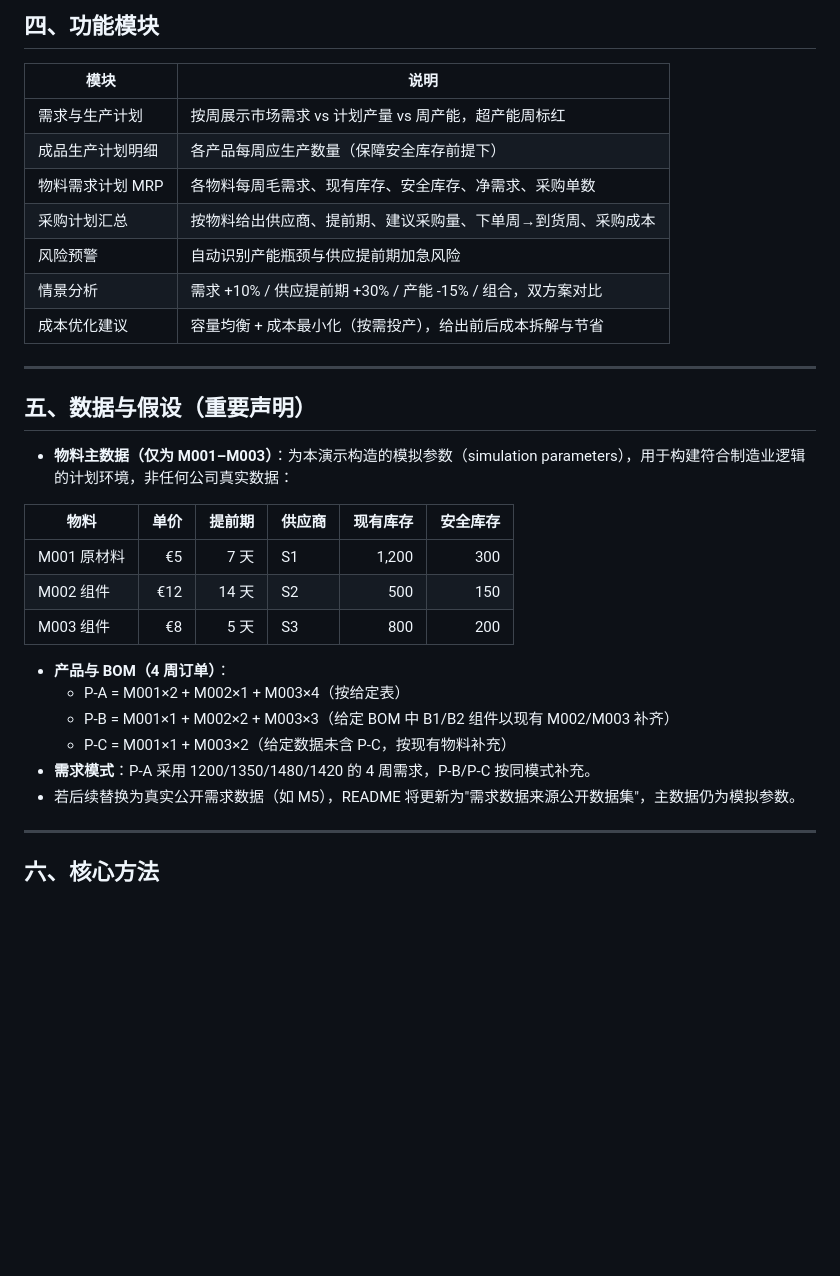
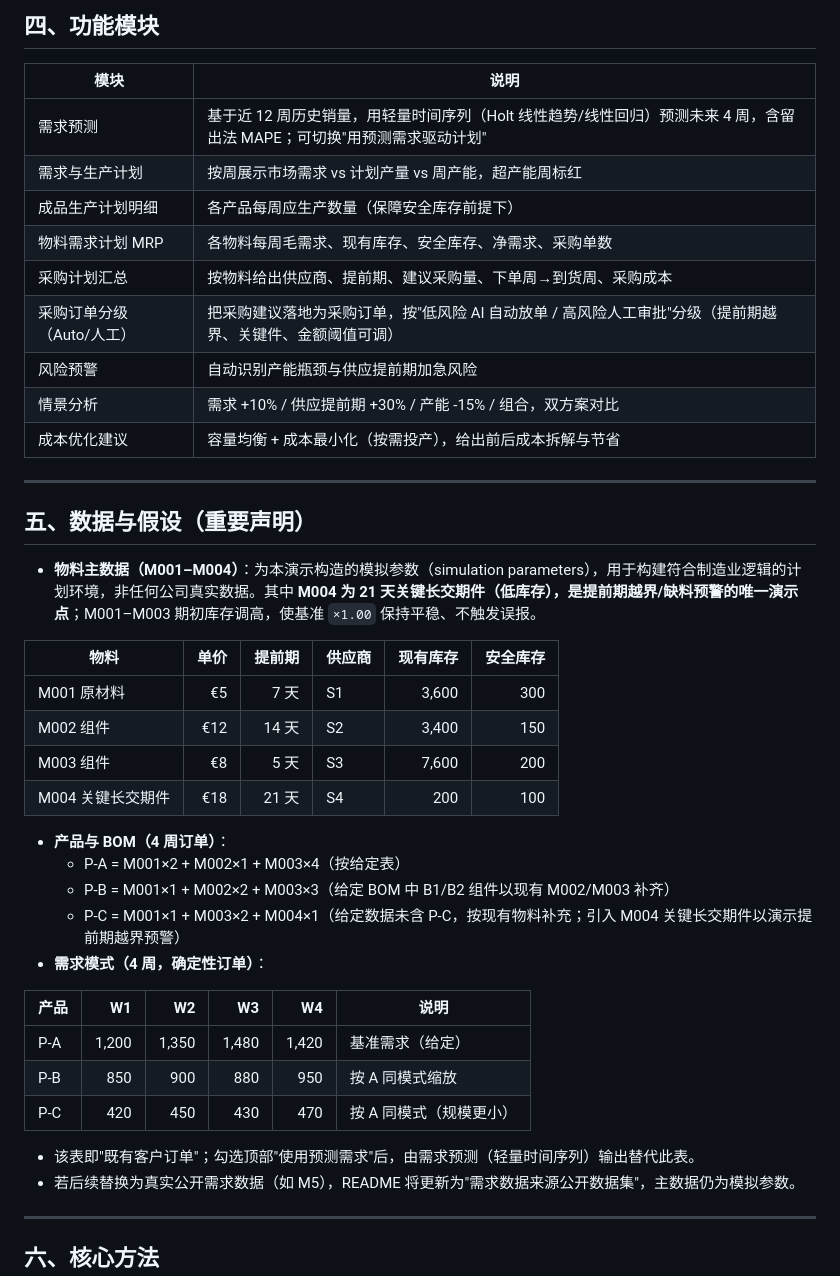
Before and after one commit to 1468795753hkx-png/Production-planning-assistant, a Markdown page: README.md, the part around one of its changes. Drawn GitHub-style; blank space fills up the shorter version.

```diff
--- a/README.md
+++ b/README.md
@@ -35,10 +35,12 @@
 
 | 模块 | 说明 |
 | --- | --- |
+| 需求预测 | 基于近 12 周历史销量，用轻量时间序列（Holt 线性趋势/线性回归）预测未来 4 周，含留出法 MAPE；可切换"用预测需求驱动计划" |
 | 需求与生产计划 | 按周展示市场需求 vs 计划产量 vs 周产能，超产能周标红 |
 | 成品生产计划明细 | 各产品每周应生产数量（保障安全库存前提下） |
 | 物料需求计划 MRP | 各物料每周毛需求、现有库存、安全库存、净需求、采购单数 |
 | 采购计划汇总 | 按物料给出供应商、提前期、建议采购量、下单周→到货周、采购成本 |
+| 采购订单分级（Auto/人工） | 把采购建议落地为采购订单，按"低风险 AI 自动放单 / 高风险人工审批"分级（提前期越界、关键件、金额阈值可调） |
 | 风险预警 | 自动识别产能瓶颈与供应提前期加急风险 |
 | 情景分析 | 需求 +10% / 供应提前期 +30% / 产能 -15% / 组合，双方案对比 |
 | 成本优化建议 | 容量均衡 + 成本最小化（按需投产），给出前后成本拆解与节省 |
@@ -47,19 +49,28 @@
 
 ## 五、数据与假设（重要声明）
 
-- **物料主数据（仅为 M001–M003）**：为本演示构造的模拟参数（simulation parameters），用于构建符合制造业逻辑的计划环境，非任何公司真实数据：
+- **物料主数据（M001–M004）**：为本演示构造的模拟参数（simulation parameters），用于构建符合制造业逻辑的计划环境，非任何公司真实数据。其中 **M004 为 21 天关键长交期件（低库存），是提前期越界/缺料预警的唯一演示点**；M001–M003 期初库存调高，使基准 `×1.00` 保持平稳、不触发误报。
 
 | 物料 | 单价 | 提前期 | 供应商 | 现有库存 | 安全库存 |
 | --- | ---: | ---: | --- | ---: | ---: |
-| M001 原材料 | €5 | 7 天 | S1 | 1,200 | 300 |
-| M002 组件 | €12 | 14 天 | S2 | 500 | 150 |
-| M003 组件 | €8 | 5 天 | S3 | 800 | 200 |
+| M001 原材料 | €5 | 7 天 | S1 | 3,600 | 300 |
+| M002 组件 | €12 | 14 天 | S2 | 3,400 | 150 |
+| M003 组件 | €8 | 5 天 | S3 | 7,600 | 200 |
+| M004 关键长交期件 | €18 | 21 天 | S4 | 200 | 100 |
 
 - **产品与 BOM（4 周订单）**：
   - P-A = M001×2 + M002×1 + M003×4（按给定表）
   - P-B = M001×1 + M002×2 + M003×3（给定 BOM 中 B1/B2 组件以现有 M002/M003 补齐）
-  - P-C = M001×1 + M003×2（给定数据未含 P-C，按现有物料补充）
-- **需求模式**：P-A 采用 1200/1350/1480/1420 的 4 周需求，P-B/P-C 按同模式补充。
+  - P-C = M001×1 + M003×2 + M004×1（给定数据未含 P-C，按现有物料补充；引入 M004 关键长交期件以演示提前期越界预警）
+- **需求模式（4 周，确定性订单）**：
+
+| 产品 | W1 | W2 | W3 | W4 | 说明 |
+| --- | ---: | ---: | ---: | ---: | --- |
+| P-A | 1,200 | 1,350 | 1,480 | 1,420 | 基准需求（给定） |
+| P-B | 850 | 900 | 880 | 950 | 按 A 同模式缩放 |
+| P-C | 420 | 450 | 430 | 470 | 按 A 同模式（规模更小） |
+
+  - 该表即"既有客户订单"；勾选顶部"使用预测需求"后，由需求预测（轻量时间序列）输出替代此表。
 - 若后续替换为真实公开需求数据（如 M5），README 将更新为"需求数据来源公开数据集"，主数据仍为模拟参数。
 
 ---
```
Also changed, not shown: other parts of README.md (+39 -9 lines), CLSP-白皮书-修正版.md (added, +136 -0 lines).
